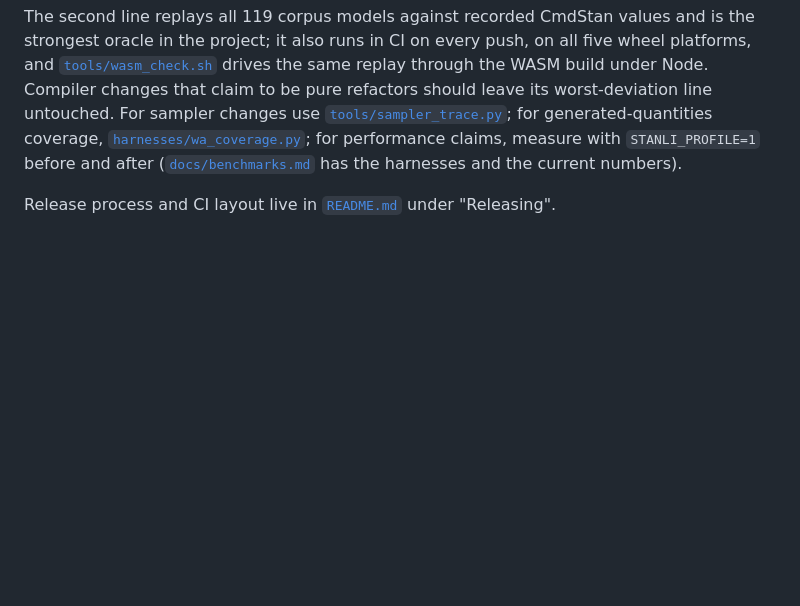
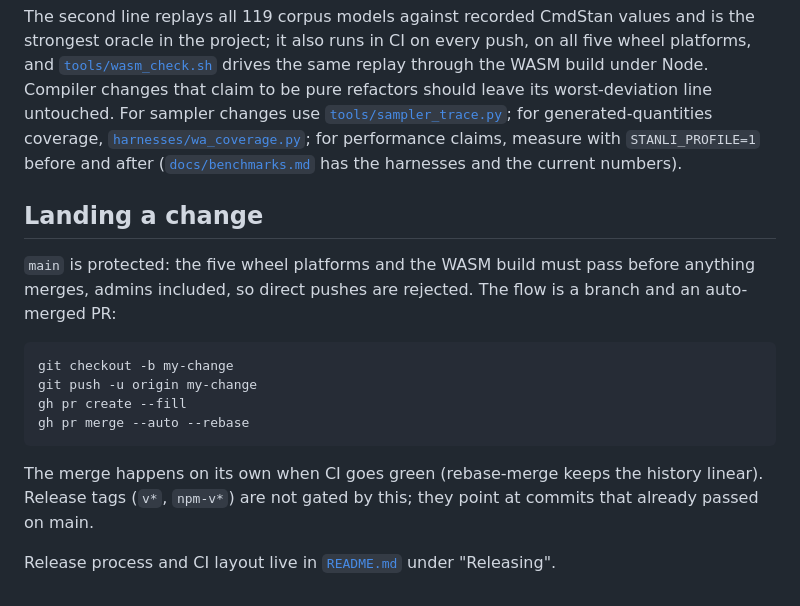
Before and after one commit to andrjohns/stanli, a Markdown page: docs/hacking.md, the part around the change. Drawn GitHub-style; blank space fills up the shorter version.

Commit message:
docs: how a change lands now that main is gated
Branch protection requires the five wheel platforms and the WASM build
to pass before merging, admins included. This PR is the first through
the flow it documents.

````diff
--- a/docs/hacking.md
+++ b/docs/hacking.md
@@ -274,4 +274,21 @@ changes use [`tools/sampler_trace.py`](../tools/sampler_trace.py); for generated
 `STANLI_PROFILE=1` before and after ([`docs/benchmarks.md`](benchmarks.md) has the
 harnesses and the current numbers).
 
+## Landing a change
+
+`main` is protected: the five wheel platforms and the WASM build must
+pass before anything merges, admins included, so direct pushes are
+rejected. The flow is a branch and an auto-merged PR:
+
+```
+git checkout -b my-change
+git push -u origin my-change
+gh pr create --fill
+gh pr merge --auto --rebase
+```
+
+The merge happens on its own when CI goes green (rebase-merge keeps the
+history linear). Release tags (`v*`, `npm-v*`) are not gated by this;
+they point at commits that already passed on main.
+
 Release process and CI layout live in [`README.md`](../README.md) under "Releasing".
````
